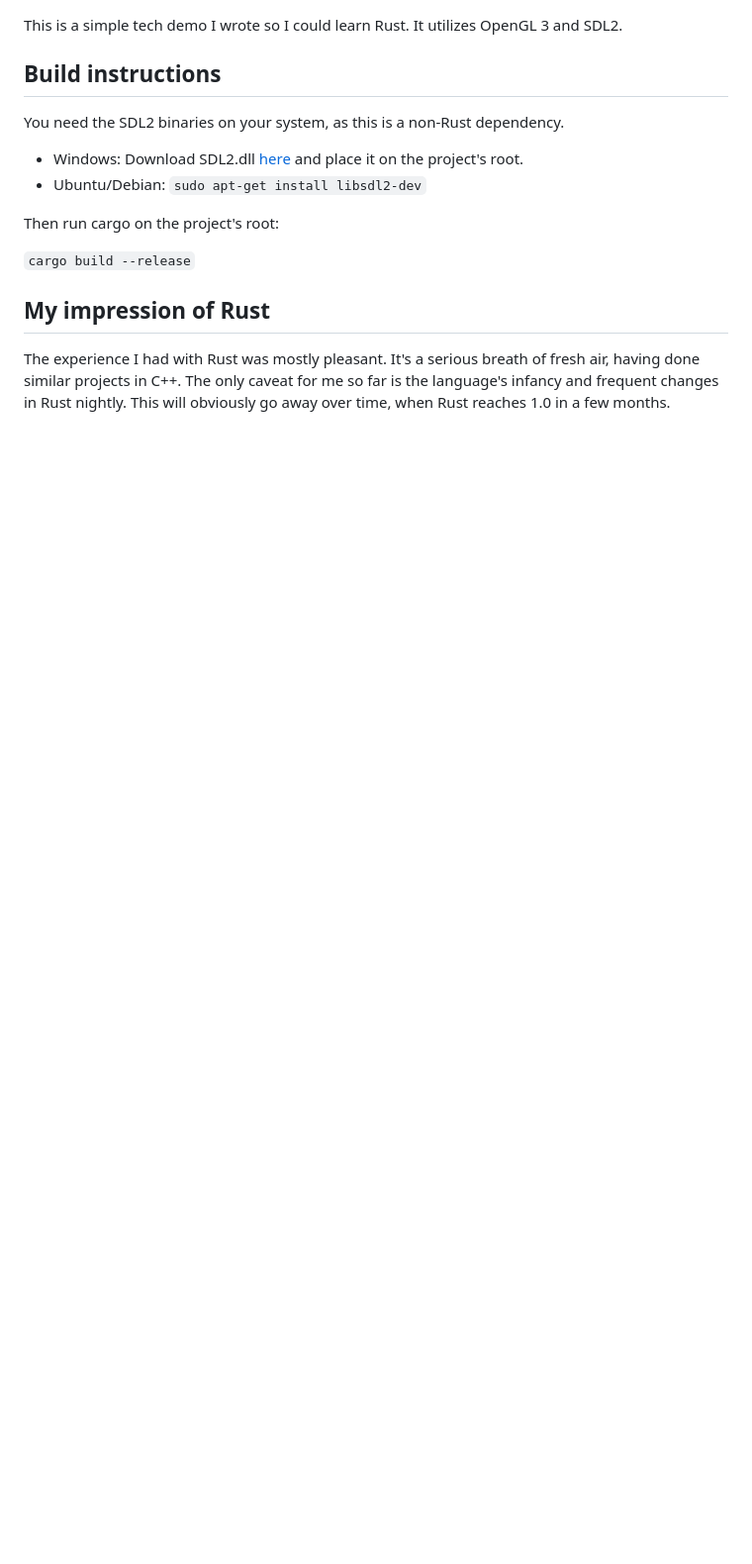
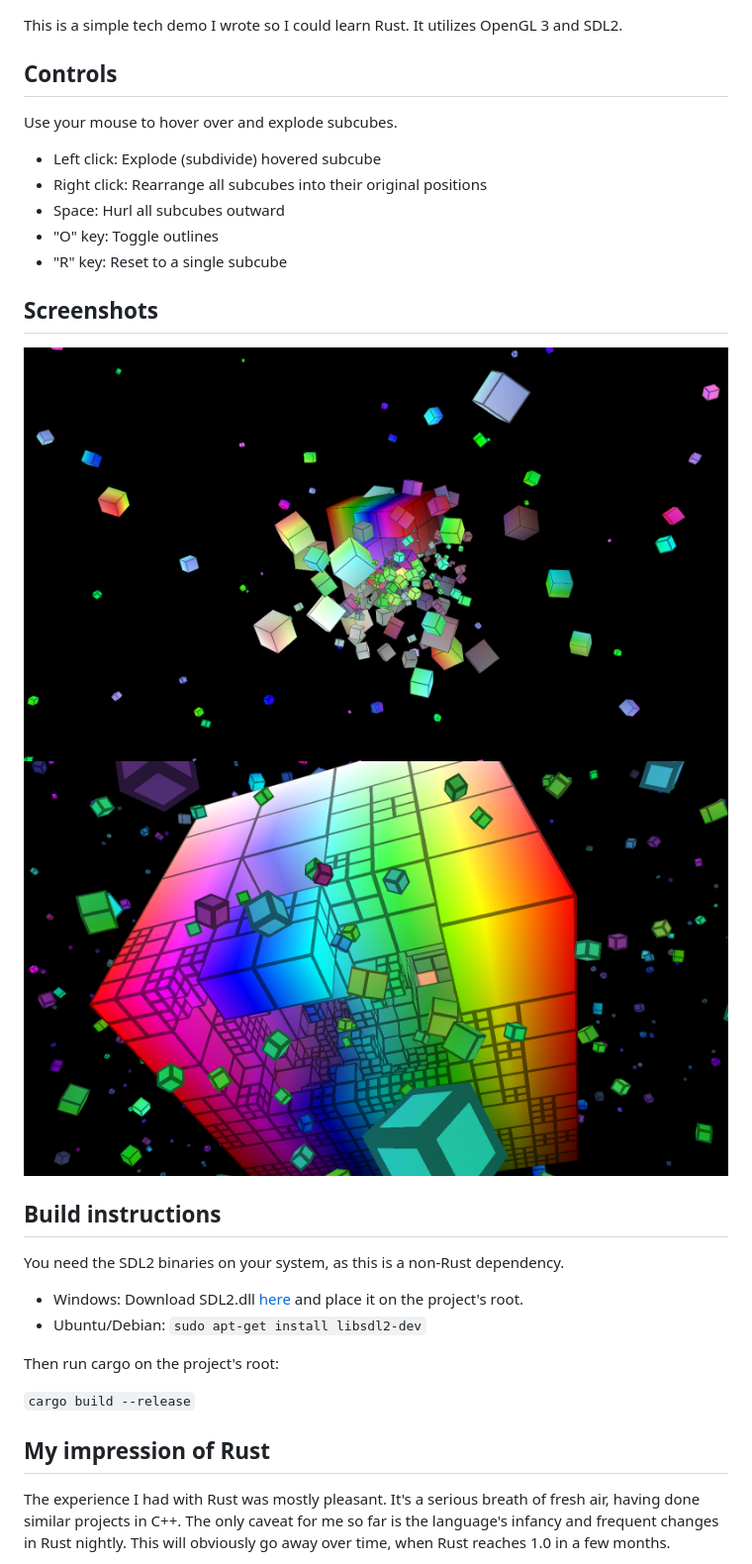
Before and after one commit to nukep/rust-cubes-demo, a Markdown page: README.md, the part around the change. Shown: that part at 99% size. Rendered like a GitHub page; pictures changed too: screenshots/screenshot1.png (added), screenshots/screenshot2.png (added); blank space fills up the shorter version.

Commit message:
Add screenshots, document controls

```diff
--- a/README.md
+++ b/README.md
@@ -1,5 +1,20 @@
 This is a simple tech demo I wrote so I could learn Rust.
 It utilizes OpenGL 3 and SDL2.
+
+## Controls
+
+Use your mouse to hover over and explode subcubes.
+
+* Left click: Explode (subdivide) hovered subcube
+* Right click: Rearrange all subcubes into their original positions
+* Space: Hurl all subcubes outward
+* "O" key: Toggle outlines
+* "R" key: Reset to a single subcube
+
+## Screenshots
+
+![Screenshot 1](screenshots/screenshot1.png)
+![Screenshot 2](screenshots/screenshot2.png)
 
 ## Build instructions
 You need the SDL2 binaries on your system, as this is a non-Rust dependency.
```
